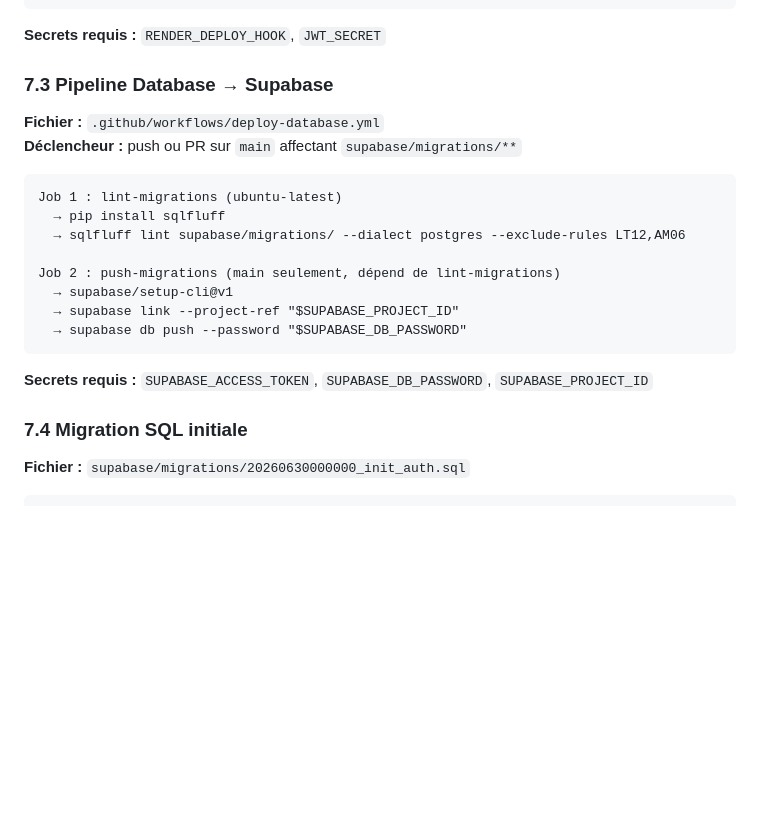
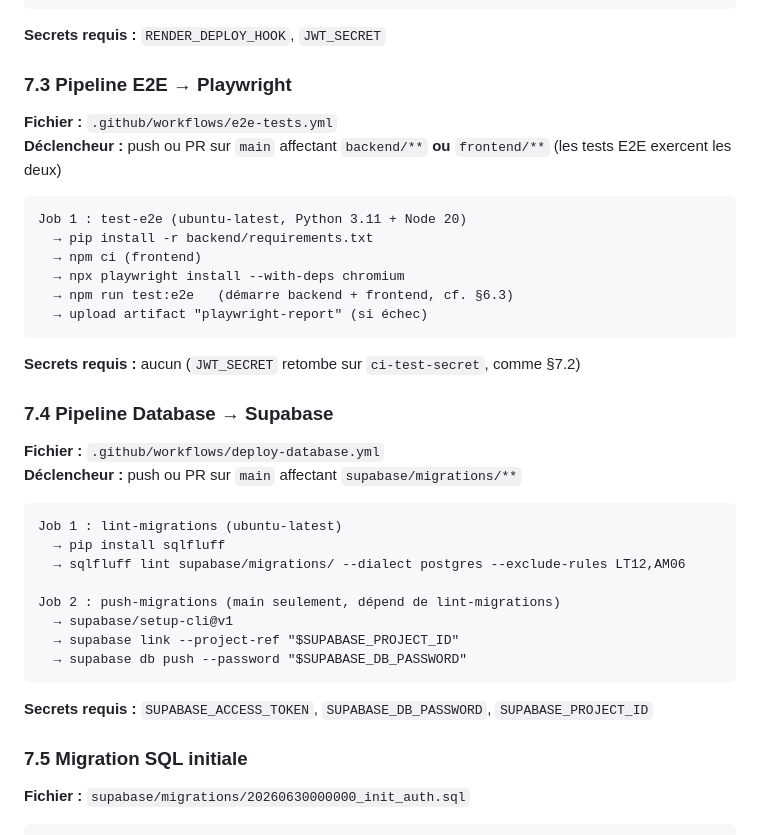
Before and after one commit to Newt33700/ChessImprover, a Markdown page: README.md, the part around one of its changes. Drawn GitHub-style; blank space fills up the shorter version.

Commit message:
docs(README): document persisted E2E Playwright suite

````diff
--- a/README.md
+++ b/README.md
@@ -1338,7 +1359,23 @@ Job 2 : deploy-backend (main seulement, dépend de test-backend)
 
 **Secrets requis :** `RENDER_DEPLOY_HOOK`, `JWT_SECRET`
 
-### 7.3 Pipeline Database → Supabase
+### 7.3 Pipeline E2E → Playwright
+
+**Fichier :** `.github/workflows/e2e-tests.yml`
+**Déclencheur :** push ou PR sur `main` affectant `backend/**` **ou** `frontend/**` (les tests E2E exercent les deux)
+
+```
+Job 1 : test-e2e (ubuntu-latest, Python 3.11 + Node 20)
+  → pip install -r backend/requirements.txt
+  → npm ci (frontend)
+  → npx playwright install --with-deps chromium
+  → npm run test:e2e   (démarre backend + frontend, cf. §6.3)
+  → upload artifact "playwright-report" (si échec)
+```
+
+**Secrets requis :** aucun (`JWT_SECRET` retombe sur `ci-test-secret`, comme §7.2)
+
+### 7.4 Pipeline Database → Supabase
 
 **Fichier :** `.github/workflows/deploy-database.yml`
 **Déclencheur :** push ou PR sur `main` affectant `supabase/migrations/**`
@@ -1356,7 +1393,7 @@ Job 2 : push-migrations (main seulement, dépend de lint-migrations)
 
 **Secrets requis :** `SUPABASE_ACCESS_TOKEN`, `SUPABASE_DB_PASSWORD`, `SUPABASE_PROJECT_ID`
 
-### 7.4 Migration SQL initiale
+### 7.5 Migration SQL initiale
 
 **Fichier :** `supabase/migrations/20260630000000_init_auth.sql`
 
````
Also changed, not shown: other parts of README.md (+21 -0 lines), UserStory.md (+6 -0 lines).
